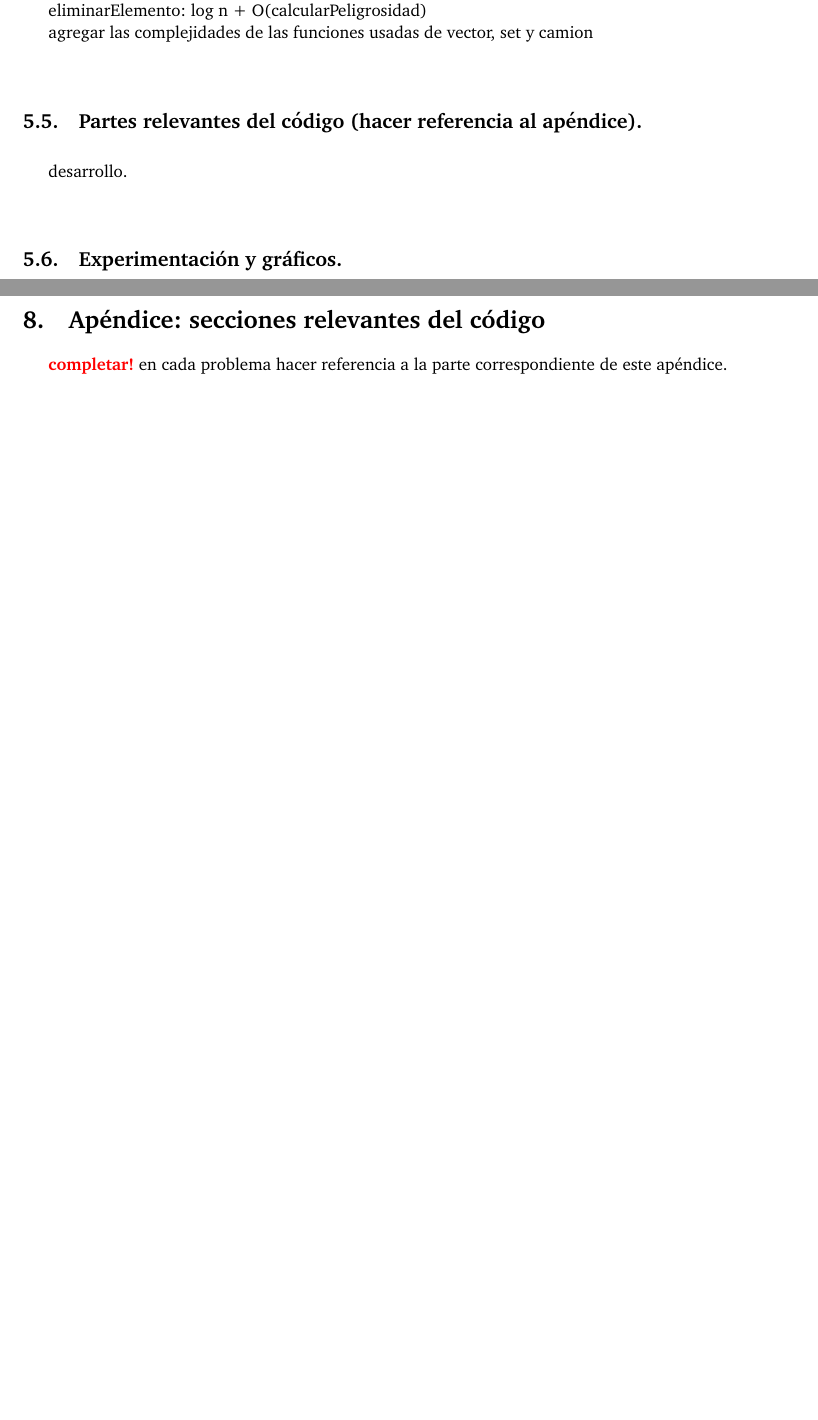
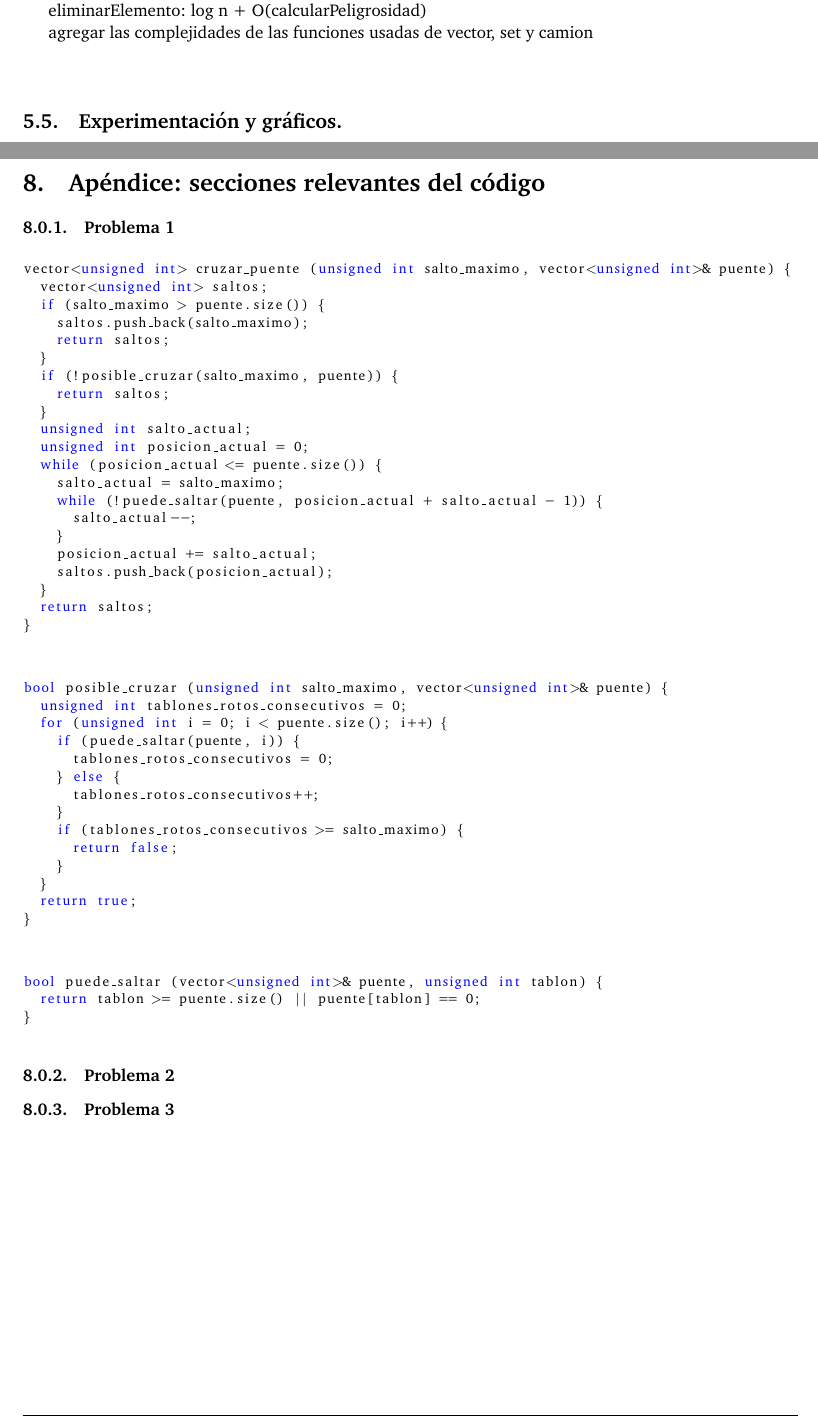
Before and after one commit to lvuotto/algo3-tps, a LaTeX paper (tp1/informe/informe.tex, which reads tp1/informe/problema3.tex): two parts of pages 14 and 17 of 17, joined at a grey line, cut so that both start at the same text, the shorter picture padded with empty space. Compiled offline with pdfLaTeX.

Commit message:
Agregado el resaltado de sintaxis para C++. Sección de código del problema 1

```diff
--- a/tp1/informe/informe.tex
+++ b/tp1/informe/informe.tex
@@ -122,8 +131,70 @@ Todos los archivos \verb|.cc| son compilados utilizando la optimización \verb|-
 \newpage
 
 \section{Apéndice: secciones relevantes del código}
-    \textcolor{red}{\textbf{completar!}} \medskip
-    en cada problema hacer referencia a la parte correspondiente de este apéndice.
+
+\subsubsection{Problema 1}
+
+
+
+\begin{lstlisting}
+vector<unsigned int> cruzar_puente (unsigned int salto_maximo, vector<unsigned int>& puente) {
+  vector<unsigned int> saltos;
+  if (salto_maximo > puente.size()) {
+    saltos.push_back(salto_maximo);
+    return saltos;
+  }
+  if (!posible_cruzar(salto_maximo, puente)) {
+    return saltos;
+  }
+  unsigned int salto_actual;
+  unsigned int posicion_actual = 0;
+  while (posicion_actual <= puente.size()) {
+    salto_actual = salto_maximo;
+    while (!puede_saltar(puente, posicion_actual + salto_actual - 1)) {
+      salto_actual--;
+    }
+    posicion_actual += salto_actual;
+    saltos.push_back(posicion_actual);
+  }
+  return saltos;
+}
+\end{lstlisting}
+
+\vspace*{0.5cm}
+
+\begin{lstlisting}
+bool posible_cruzar (unsigned int salto_maximo, vector<unsigned int>& puente) {
+  unsigned int tablones_rotos_consecutivos = 0;
+  for (unsigned int i = 0; i < puente.size(); i++) {
+    if (puede_saltar(puente, i)) {
+      tablones_rotos_consecutivos = 0;
+    } else {
+      tablones_rotos_consecutivos++;
+    }
+    if (tablones_rotos_consecutivos >= salto_maximo) {
+      return false;
+    }
+  }
+  return true;
+}
+\end{lstlisting}
+
+\vspace*{0.5cm}
+
+\begin{lstlisting}
+bool puede_saltar (vector<unsigned int>& puente, unsigned int tablon) {
+  return tablon >= puente.size() || puente[tablon] == 0;
+}
+\end{lstlisting}
+
+
+
+\subsubsection{Problema 2}
+
+
+
+\subsubsection{Problema 3}
+
 
 
 \end{document}
--- a/tp1/informe/problema3.tex
+++ b/tp1/informe/problema3.tex
@@ -127,17 +127,6 @@ agregar las complejidades de las funciones usadas de vector, set y camion
 
 
 
-\subsection{Partes relevantes del código (hacer referencia al apéndice).}
-
-\vspace*{0.3cm}
-
-desarrollo.
-
-
-\vspace*{0.75cm} \noindent
-
-
-
 \subsection{Experimentación y gráficos.}
 
 \vspace*{0.3cm}
```
Also changed, not shown: tp1/informe/problema1.tex (+5 -13 lines), tp1/informe/problema2.tex (+0 -7 lines), tp1/informe/informe.tex (13 more changed lines).
